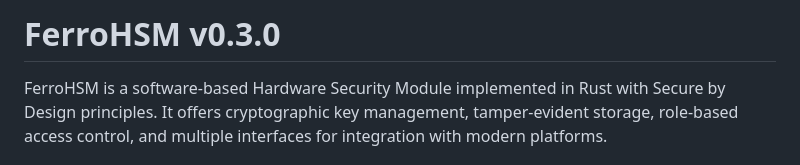
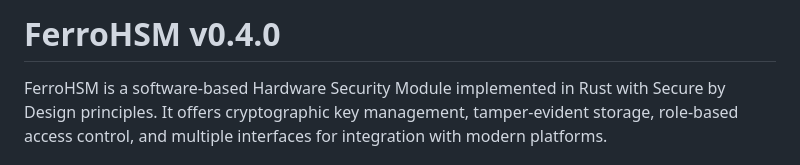
Before and after one commit to foozio/ferrohsm, a Markdown page: README.md, the part around the change. Rendered like a GitHub page.

Commit message:
Update version from v0.3.0 to v0.4.0 in README

```diff
--- a/README.md
+++ b/README.md
@@ -1,4 +1,4 @@
-# FerroHSM v0.3.0
+# FerroHSM v0.4.0
 
 FerroHSM is a software-based Hardware Security Module implemented in Rust with Secure by Design principles. It offers cryptographic key management, tamper-evident storage, role-based access control, and multiple interfaces for integration with modern platforms.
 
```
